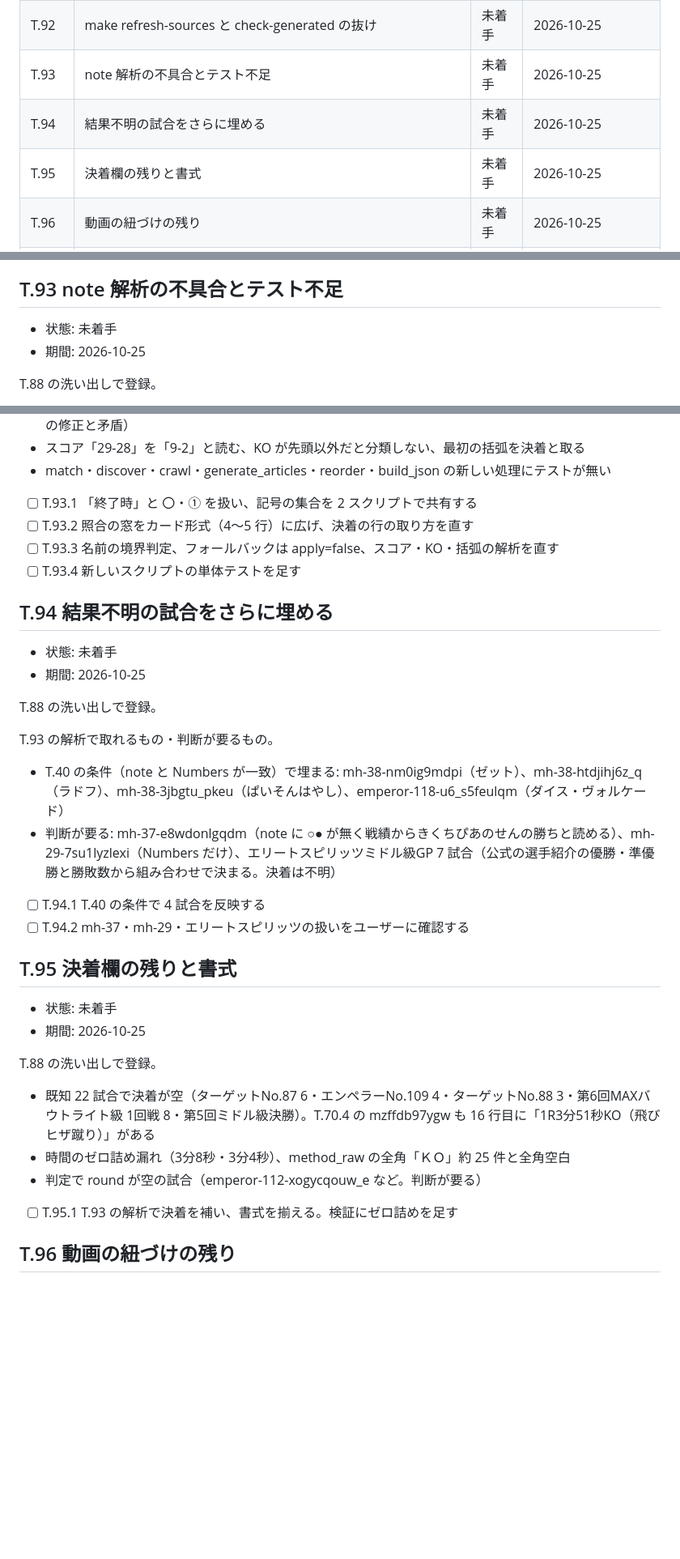
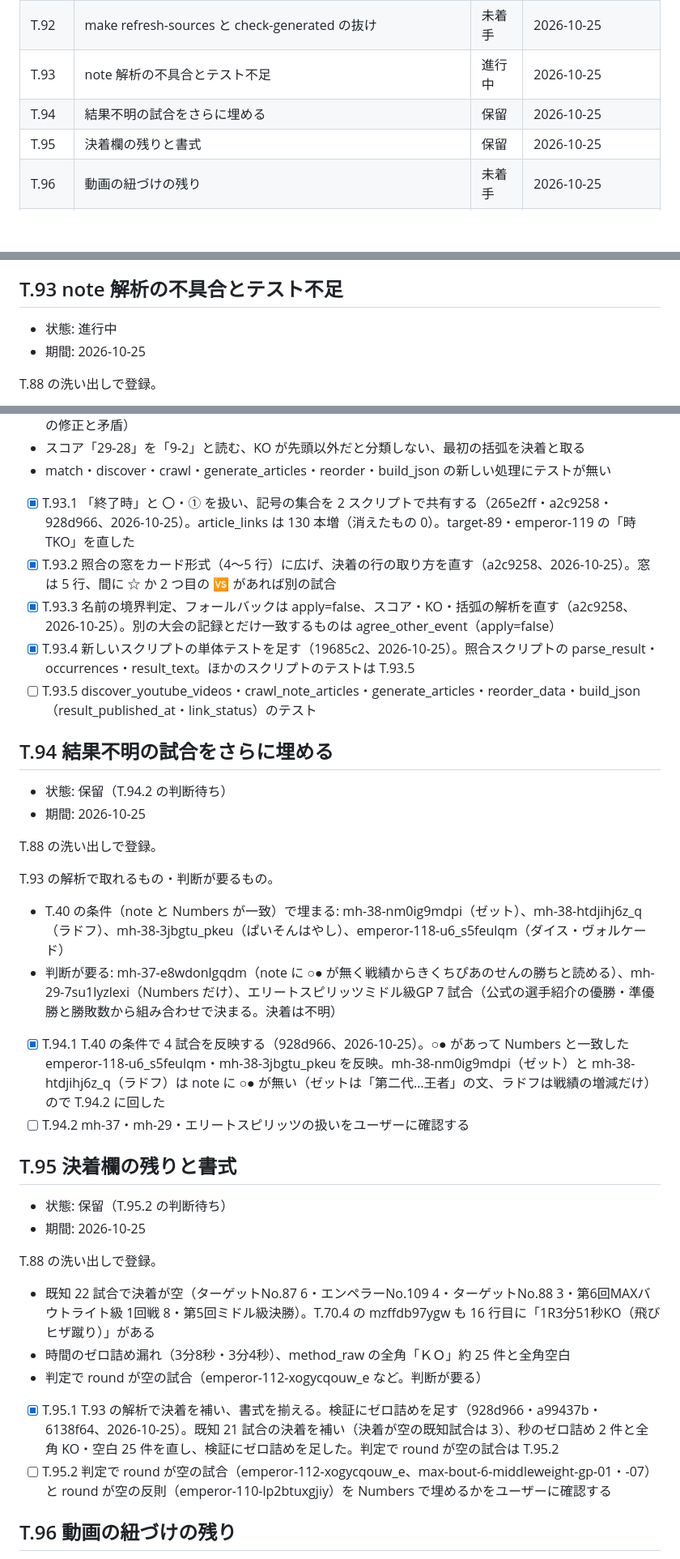
Before and after one commit to takano32/arakaku, a Markdown page: TASKS.md, 3 parts joined by grey strips. Shown at 81% size. Rendered like a GitHub page; blank space fills up the shorter version.

Commit message:
record T93-T95 progress in TASKS.md
Co-Authored-By: Claude Opus 5.5 <noreply@anthropic.com>
Claude-Session: https://claude.ai/code/session_01QnQrC2BoeMoZHAMbf6a15z

```diff
--- a/TASKS.md
+++ b/TASKS.md
@@ -107,9 +107,9 @@ Unofficial ARAKAKU Database の作業台帳です。過去の仕事も含め、
 | T.90 | Numbers だけの試合の並び・試合順・ID が不安定 | 未着手 | 2026-10-25 |
 | T.91 | make rebuild が壊れている | 未着手 | 2026-10-25 |
 | T.92 | make refresh-sources と check-generated の抜け | 未着手 | 2026-10-25 |
-| T.93 | note 解析の不具合とテスト不足 | 未着手 | 2026-10-25 |
-| T.94 | 結果不明の試合をさらに埋める | 未着手 | 2026-10-25 |
-| T.95 | 決着欄の残りと書式 | 未着手 | 2026-10-25 |
+| T.93 | note 解析の不具合とテスト不足 | 進行中 | 2026-10-25 |
+| T.94 | 結果不明の試合をさらに埋める | 保留 | 2026-10-25 |
+| T.95 | 決着欄の残りと書式 | 保留 | 2026-10-25 |
 | T.96 | 動画の紐づけの残り | 未着手 | 2026-10-25 |
 | T.97 | 対戦カードの note が記事種別 note_article になり大会に結ばれない | 未着手 | 2026-10-25 |
 | T.98 | 王座データの補完 | 未着手 | 2026-10-25 |
@@ -205,7 +205,7 @@ T.88 の洗い出しで登録。
 
 ## T.93 note 解析の不具合とテスト不足
 
-- 状態: 未着手
+- 状態: 進行中
 - 期間: 2026-10-25
 
 T.88 の洗い出しで登録。
@@ -219,14 +219,15 @@ T.88 の洗い出しで登録。
 - スコア「29-28」を「9-2」と読む、KO が先頭以外だと分類しない、最初の括弧を決着と取る
 - match・discover・crawl・generate_articles・reorder・build_json の新しい処理にテストが無い
 
-- [ ] T.93.1 「終了時」と 〇・① を扱い、記号の集合を 2 スクリプトで共有する
-- [ ] T.93.2 照合の窓をカード形式（4〜5 行）に広げ、決着の行の取り方を直す
-- [ ] T.93.3 名前の境界判定、フォールバックは apply=false、スコア・KO・括弧の解析を直す
-- [ ] T.93.4 新しいスクリプトの単体テストを足す
+- [x] T.93.1 「終了時」と 〇・① を扱い、記号の集合を 2 スクリプトで共有する（265e2ff・a2c9258・928d966、2026-10-25）。article_links は 130 本増（消えたもの 0）。target-89・emperor-119 の「時TKO」を直した
+- [x] T.93.2 照合の窓をカード形式（4〜5 行）に広げ、決着の行の取り方を直す（a2c9258、2026-10-25）。窓は 5 行、間に ☆ か 2 つ目の 🆚 があれば別の試合
+- [x] T.93.3 名前の境界判定、フォールバックは apply=false、スコア・KO・括弧の解析を直す（a2c9258、2026-10-25）。別の大会の記録とだけ一致するものは agree_other_event（apply=false）
+- [x] T.93.4 新しいスクリプトの単体テストを足す（19685c2、2026-10-25）。照合スクリプトの parse_result・occurrences・result_text。ほかのスクリプトのテストは T.93.5
+- [ ] T.93.5 discover_youtube_videos・crawl_note_articles・generate_articles・reorder_data・build_json（result_published_at・link_status）のテスト
 
 ## T.94 結果不明の試合をさらに埋める
 
-- 状態: 未着手
+- 状態: 保留（T.94.2 の判断待ち）
 - 期間: 2026-10-25
 
 T.88 の洗い出しで登録。
@@ -235,12 +236,12 @@ T.93 の解析で取れるもの・判断が要るもの。
 - T.40 の条件（note と Numbers が一致）で埋まる: mh-38-nm0ig9mdpi（ゼット）、mh-38-htdjihj6z_q（ラドフ）、mh-38-3jbgtu_pkeu（ぱいそんはやし）、emperor-118-u6_s5feulqm（ダイス・ヴォルケード）
 - 判断が要る: mh-37-e8wdonlgqdm（note に ○● が無く戦績からきくちぴあのせんの勝ちと読める）、mh-29-7su1lyzlexi（Numbers だけ）、エリートスピリッツミドル級GP 7 試合（公式の選手紹介の優勝・準優勝と勝敗数から組み合わせで決まる。決着は不明）
 
-- [ ] T.94.1 T.40 の条件で 4 試合を反映する
+- [x] T.94.1 T.40 の条件で 4 試合を反映する（928d966、2026-10-25）。○● があって Numbers と一致した emperor-118-u6_s5feulqm・mh-38-3jbgtu_pkeu を反映。mh-38-nm0ig9mdpi（ゼット）と mh-38-htdjihj6z_q（ラドフ）は note に ○● が無い（ゼットは「第二代…王者」の文、ラドフは戦績の増減だけ）ので T.94.2 に回した
 - [ ] T.94.2 mh-37・mh-29・エリートスピリッツの扱いをユーザーに確認する
 
 ## T.95 決着欄の残りと書式
 
-- 状態: 未着手
+- 状態: 保留（T.95.2 の判断待ち）
 - 期間: 2026-10-25
 
 T.88 の洗い出しで登録。
@@ -249,7 +250,8 @@ T.88 の洗い出しで登録。
 - 時間のゼロ詰め漏れ（3分8秒・3分4秒）、method_raw の全角「ＫＯ」約 25 件と全角空白
 - 判定で round が空の試合（emperor-112-xogycqouw_e など。判断が要る）
 
-- [ ] T.95.1 T.93 の解析で決着を補い、書式を揃える。検証にゼロ詰めを足す
+- [x] T.95.1 T.93 の解析で決着を補い、書式を揃える。検証にゼロ詰めを足す（928d966・a99437b・6138f64、2026-10-25）。既知 21 試合の決着を補い（決着が空の既知試合は 3）、秒のゼロ詰め 2 件と全角 KO・空白 25 件を直し、検証にゼロ詰めを足した。判定で round が空の試合は T.95.2
+- [ ] T.95.2 判定で round が空の試合（emperor-112-xogycqouw_e、max-bout-6-middleweight-gp-01・-07）と round が空の反則（emperor-110-lp2btuxgjiy）を Numbers で埋めるかをユーザーに確認する
 
 ## T.96 動画の紐づけの残り
 
```
